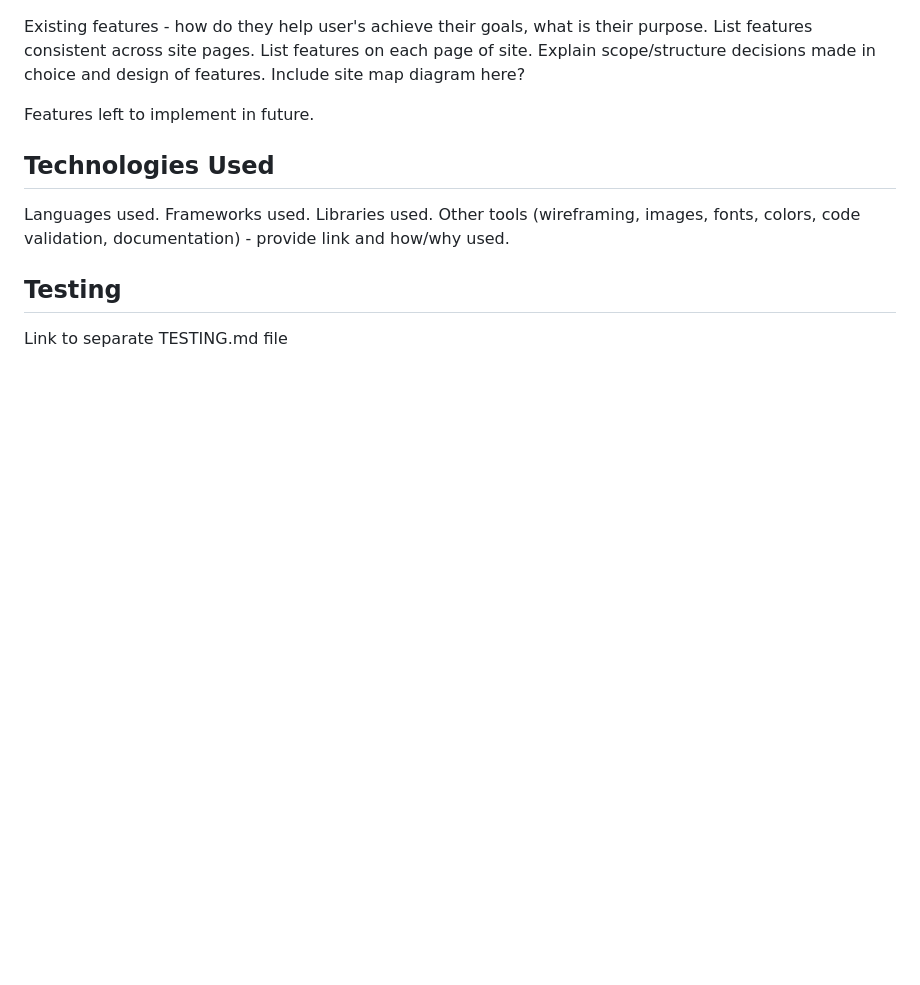
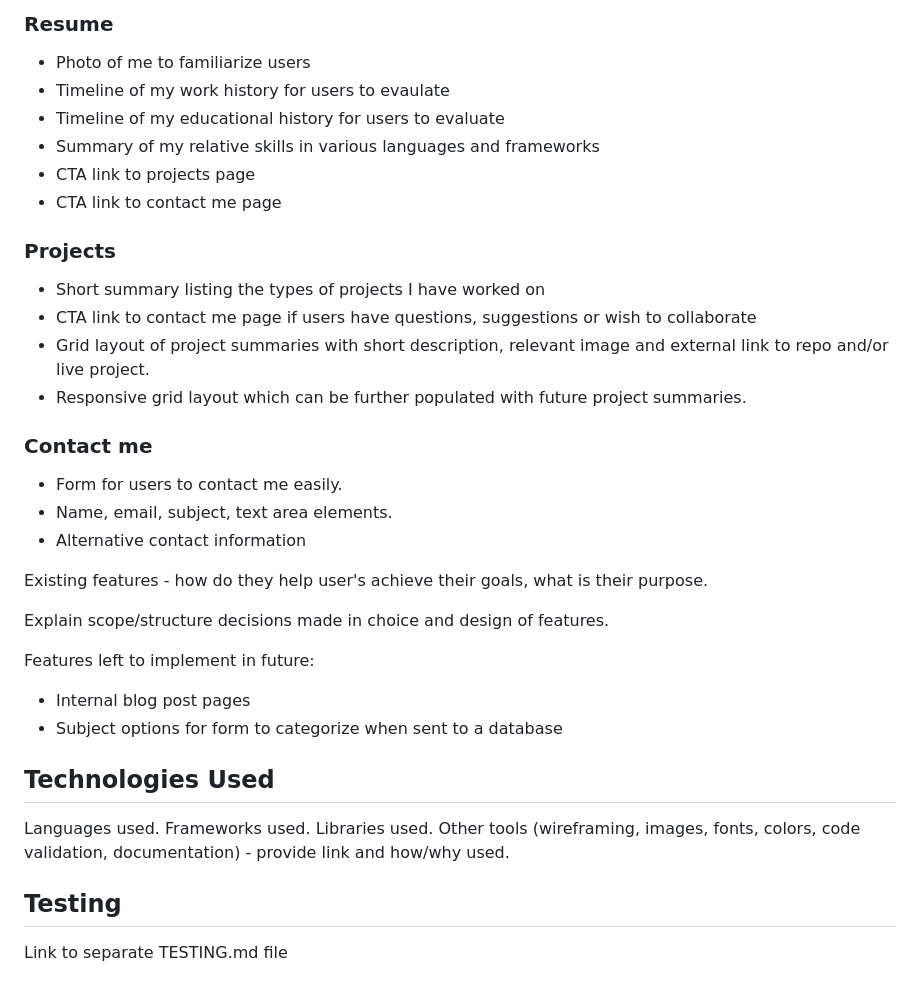
Before and after one commit to thaysom22/portfolio_project, a Markdown page: README.md, the part around the change printed below. GitHub-like rendering; blank space fills up the shorter version.

```diff
--- a/README.md
+++ b/README.md
@@ -72,11 +123,36 @@ location: intuitively expected by users due to web conventions.
+### Resume
+
+* Photo of me to familiarize users
+* Timeline of my work history for users to evaulate
+* Timeline of my educational history for users to evaluate
+* Summary of my relative skills in various languages and frameworks
+* CTA link to projects page
+* CTA link to contact me page
+
+### Projects
+
+* Short summary listing the types of projects I have worked on
+* CTA link to contact me page if users have questions, suggestions or wish to collaborate
+* Grid layout of project summaries with short description, relevant image and external link to repo and/or live project.
+* Responsive grid layout which can be further populated with future project summaries.
+
+### Contact me
+
+* Form for users to contact me easily.
+* Name, email, subject, text area elements.
+* Alternative contact information
+
+
 
 Existing features - how do they help user's achieve their goals, what is their purpose.
-List features consistent across site pages.
-List features on each page of site.
+
 Explain scope/structure decisions made in choice and design of features.
-Include site map diagram here?
 
-Features left to implement in future.
+
+Features left to implement in future:
+
+* Internal blog post pages
+* Subject options for form to categorize when sent to a database
 
 ## Technologies Used
 
```
Also changed, not shown: other parts of README.md (+74 -21 lines), sitemap.png (added).
